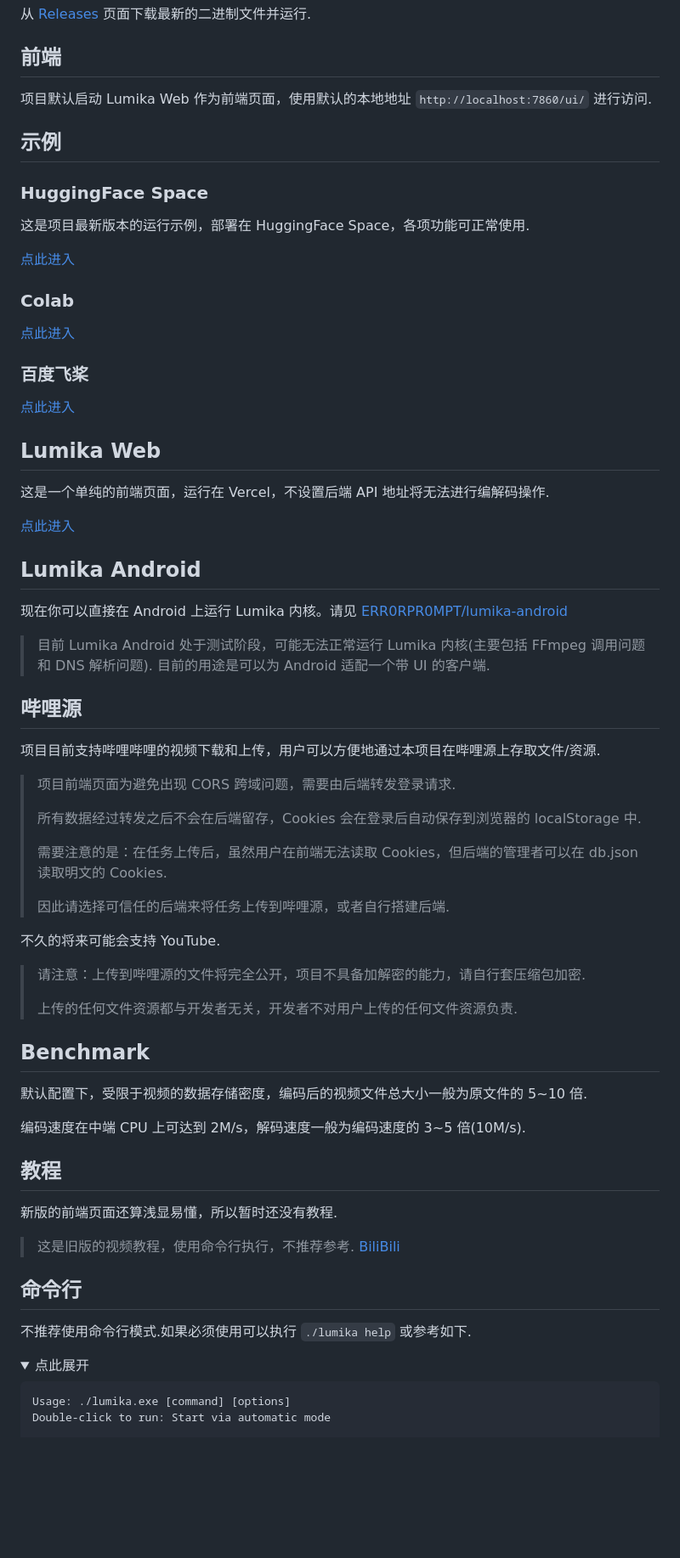
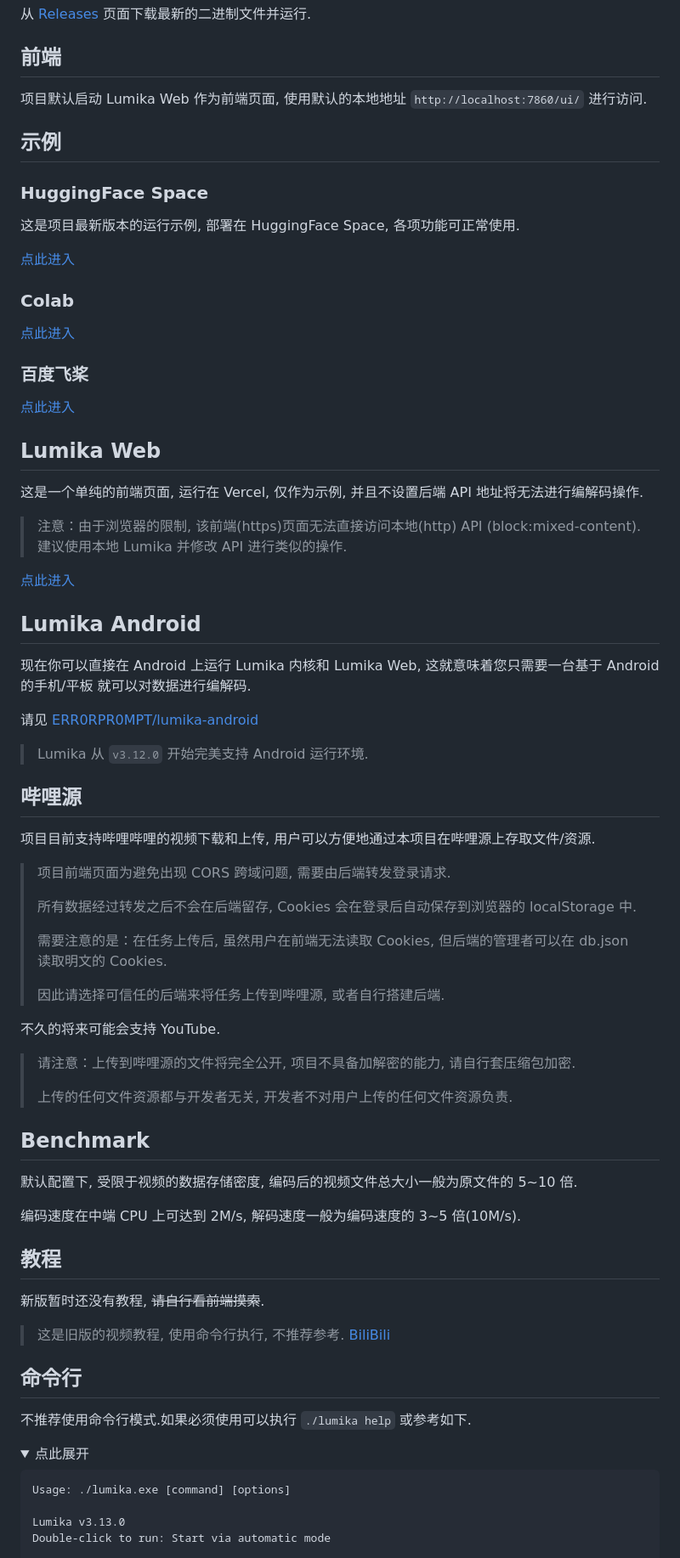
Before and after one commit to ERR0RPR0MPT/Lumika, a Markdown page: README.md, the part around the change printed below. Shown: that part at 85% size. Rendered like a GitHub page; folded sections open; blank space fills up the shorter version.

Commit message:
Docs: 更新文档: Lumika Android 已可用

````diff
--- a/README.md
+++ b/README.md
@@ -30,13 +30,13 @@ apt install ffmpeg
 
 ## 前端
 
-项目默认启动 Lumika Web 作为前端页面，使用默认的本地地址 `http://localhost:7860/ui/` 进行访问.
+项目默认启动 Lumika Web 作为前端页面, 使用默认的本地地址 `http://localhost:7860/ui/` 进行访问.
 
 ## 示例
 
 ### HuggingFace Space
 
-这是项目最新版本的运行示例，部署在 HuggingFace Space，各项功能可正常使用.
+这是项目最新版本的运行示例, 部署在 HuggingFace Space, 各项功能可正常使用.
 
 [点此进入](https://weclont-lumika.hf.space/ui/#/)
 
@@ -50,45 +50,50 @@ apt install ffmpeg
 
 ## Lumika Web
 
-这是一个单纯的前端页面，运行在 Vercel，不设置后端 API 地址将无法进行编解码操作.
+这是一个单纯的前端页面, 运行在 Vercel, 仅作为示例, 并且不设置后端 API 地址将无法进行编解码操作.
+
+> 注意：由于浏览器的限制, 该前端(https)页面无法直接访问本地(http) API (block:mixed-content). 建议使用本地 Lumika 并修改 API 进行类似的操作.
 
 [点此进入](https://lumika.bilinside.eu.org/ui/)
 
 ## Lumika Android
 
-现在你可以直接在 Android 上运行 Lumika 内核。请见 [ERR0RPR0MPT/lumika-android](https://github.com/ERR0RPR0MPT/lumika-android)
+现在你可以直接在 Android 上运行 Lumika 内核和 Lumika Web, 这就意味着您只需要一台基于 Android 的手机/平板
+就可以对数据进行编解码.
 
-> 目前 Lumika Android 处于测试阶段，可能无法正常运行 Lumika 内核(主要包括 FFmpeg 调用问题和 DNS 解析问题). 目前的用途是可以为 Android 适配一个带 UI 的客户端.
+请见 [ERR0RPR0MPT/lumika-android](https://github.com/ERR0RPR0MPT/lumika-android)
+
+> Lumika 从 `v3.12.0` 开始完美支持 Android 运行环境.
 
 ## 哔哩源
 
-项目目前支持哔哩哔哩的视频下载和上传，用户可以方便地通过本项目在哔哩源上存取文件/资源.
+项目目前支持哔哩哔哩的视频下载和上传, 用户可以方便地通过本项目在哔哩源上存取文件/资源.
 
-> 项目前端页面为避免出现 CORS 跨域问题，需要由后端转发登录请求.
+> 项目前端页面为避免出现 CORS 跨域问题, 需要由后端转发登录请求.
 >
-> 所有数据经过转发之后不会在后端留存，Cookies 会在登录后自动保存到浏览器的 localStorage 中.
+> 所有数据经过转发之后不会在后端留存, Cookies 会在登录后自动保存到浏览器的 localStorage 中.
 >
-> 需要注意的是：在任务上传后，虽然用户在前端无法读取 Cookies，但后端的管理者可以在 db.json 读取明文的 Cookies.
+> 需要注意的是：在任务上传后, 虽然用户在前端无法读取 Cookies, 但后端的管理者可以在 db.json 读取明文的 Cookies.
 >
-> 因此请选择可信任的后端来将任务上传到哔哩源，或者自行搭建后端.
+> 因此请选择可信任的后端来将任务上传到哔哩源, 或者自行搭建后端.
 
 不久的将来可能会支持 YouTube.
 
-> 请注意：上传到哔哩源的文件将完全公开，项目不具备加解密的能力，请自行套压缩包加密.
+> 请注意：上传到哔哩源的文件将完全公开, 项目不具备加解密的能力, 请自行套压缩包加密.
 >
-> 上传的任何文件资源都与开发者无关，开发者不对用户上传的任何文件资源负责.
+> 上传的任何文件资源都与开发者无关, 开发者不对用户上传的任何文件资源负责.
 
 ## Benchmark
 
-默认配置下，受限于视频的数据存储密度，编码后的视频文件总大小一般为原文件的 5~10 倍.
+默认配置下, 受限于视频的数据存储密度, 编码后的视频文件总大小一般为原文件的 5~10 倍.
 
-编码速度在中端 CPU 上可达到 2M/s，解码速度一般为编码速度的 3~5 倍(10M/s).
+编码速度在中端 CPU 上可达到 2M/s, 解码速度一般为编码速度的 3~5 倍(10M/s).
 
 ## 教程
 
-新版的前端页面还算浅显易懂，所以暂时还没有教程.
+新版暂时还没有教程, ~~请自行看前端摸索~~.
 
-> 这是旧版的视频教程，使用命令行执行，不推荐参考.
+> 这是旧版的视频教程, 使用命令行执行, 不推荐参考.
 > [BiliBili](https://www.bilibili.com/video/BV1CN4y1X7GQ/)
 
 ## 命令行
@@ -100,6 +105,8 @@ apt install ffmpeg
 
 ```
 Usage: ./lumika.exe [command] [options]
+
+Lumika v3.13.0
 Double-click to run: Start via automatic mode
 
 Commands:
````
Also changed, not shown: other parts of README.md (+16 -10 lines), static/cover.jpg (added).
